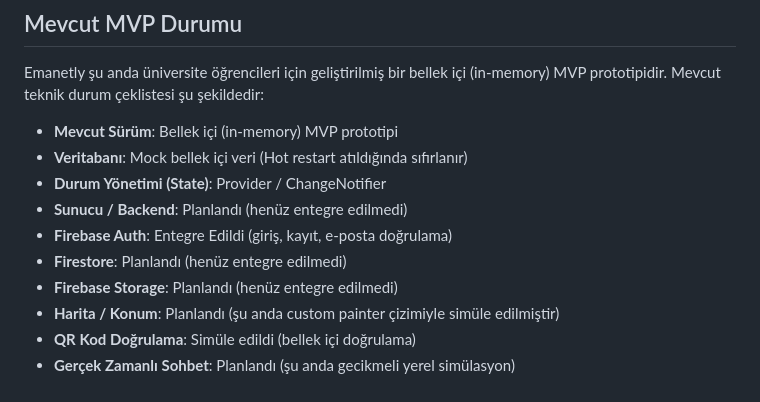
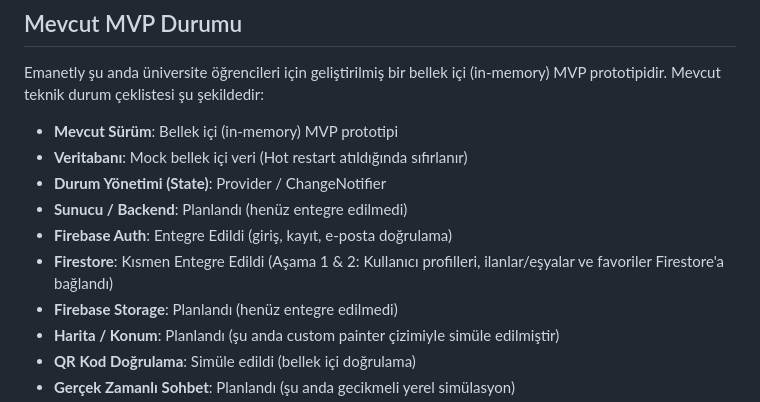
Before and after one commit to ahmeteminoz/Emanetly, a Markdown page: README_TR.md, the part around the change. Drawn GitHub-style.

Commit message:
Update README with Firestore Stage 2 status

```diff
--- a/README_TR.md
+++ b/README_TR.md
@@ -36,7 +36,7 @@ Emanetly şu anda üniversite öğrencileri için geliştirilmiş bir bellek iç
 *   **Durum Yönetimi (State)**: Provider / ChangeNotifier
 *   **Sunucu / Backend**: Planlandı (henüz entegre edilmedi)
 *   **Firebase Auth**: Entegre Edildi (giriş, kayıt, e-posta doğrulama)
-*   **Firestore**: Planlandı (henüz entegre edilmedi)
+*   **Firestore**: Kısmen Entegre Edildi (Aşama 1 & 2: Kullanıcı profilleri, ilanlar/eşyalar ve favoriler Firestore'a bağlandı)
 *   **Firebase Storage**: Planlandı (henüz entegre edilmedi)
 *   **Harita / Konum**: Planlandı (şu anda custom painter çizimiyle simüle edilmiştir)
 *   **QR Kod Doğrulama**: Simüle edildi (bellek içi doğrulama)
```
Also changed, not shown: README.md (+1 -1 lines).
